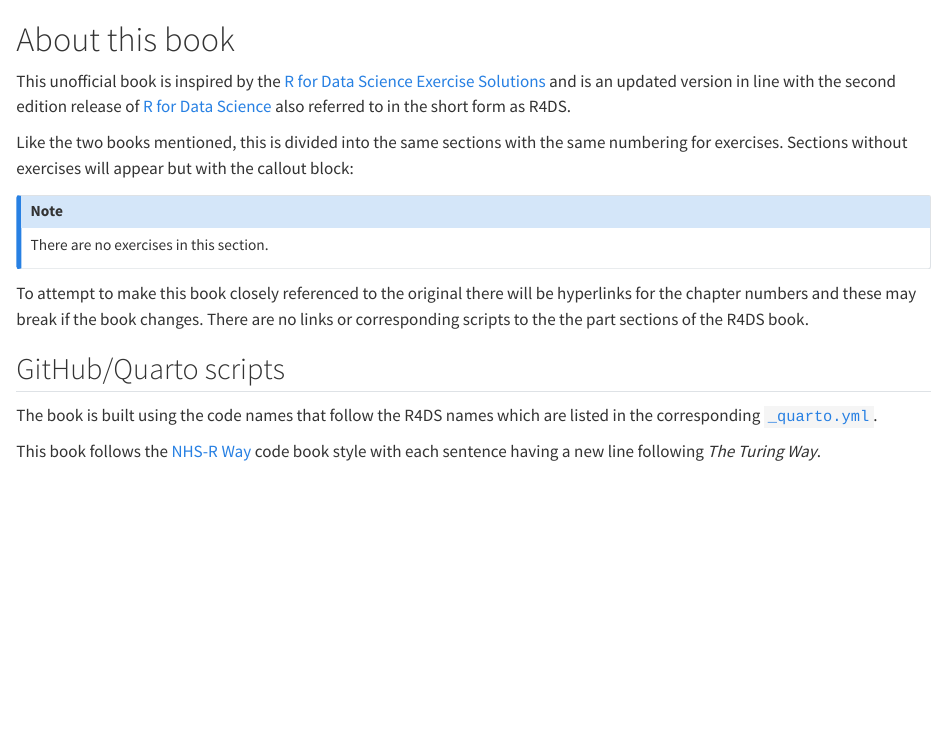
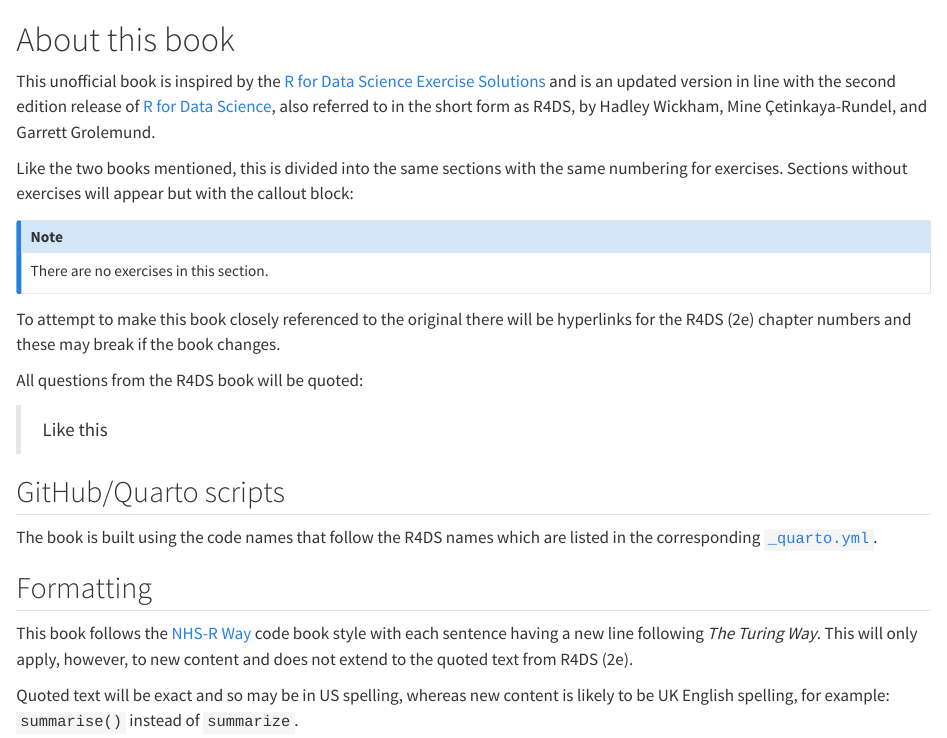
Before and after one commit to nhs-r-community/r4ds-ed2-exercise-solutions, a Quarto document (index.qmd): the page in a window 1100 px wide, from its top. Rendered offline with R 4.5, knitr and Pandoc in place of Quarto, with nearby package versions.

Commit message:
Clarified citation information relating to R4DS

```diff
--- a/_quarto.yml
+++ b/_quarto.yml
@@ -12,7 +12,7 @@
     - references.qmd
   page-footer:
     left: |
-      R for Data Science (2e) https://r4ds.hadley.nz/
+      Based on the content from R for Data Science (2e) https://r4ds.hadley.nz/
     right: |
       This unofficial book was built with <a href="https://quarto.org/">Quarto</a>.
   repo-url: https://github.com/nhs-r-community/r4ds-ed2-exercise-solutions
--- a/index.qmd
+++ b/index.qmd
@@ -1,20 +1,27 @@
 # About this book
 
-This unofficial book is inspired by the [R for Data Science Exercise Solutions](https://jrnold.github.io/r4ds-exercise-solutions/) and is an updated version in line with the second edition release of [R for Data Science](https://r4ds.hadley.nz/) also referred to in the short form as R4DS.
+This unofficial book is inspired by the [R for Data Science Exercise Solutions](https://jrnold.github.io/r4ds-exercise-solutions/) and is an updated version in line with the second edition release of [R for Data Science](https://r4ds.hadley.nz/), also referred to in the short form as R4DS, by Hadley Wickham, Mine Çetinkaya-Rundel, and Garrett Grolemund.
 
 Like the two books mentioned, this is divided into the same sections with the same numbering for exercises.
 Sections without exercises will appear but with the callout block:
-
 
 ::: {.callout-note}
 There are no exercises in this section.
 :::
 
-To attempt to make this book closely referenced to the original there will be hyperlinks for the chapter numbers and these may break if the book changes.
-There are no links or corresponding scripts to the the part sections of the R4DS book.
+To attempt to make this book closely referenced to the original there will be hyperlinks for the R4DS (2e) chapter numbers and these may break if the book changes.
+
+All questions from the R4DS book will be quoted:
+
+> Like this
 
 ## GitHub/Quarto scripts
 
 The book is built using the code names that follow the R4DS names which are listed in the corresponding [`_quarto.yml`](https://github.com/hadley/r4ds/blob/main/_quarto.yml).
 
+## Formatting
+
 This book follows the [NHS-R Way](https://nhs-r-community.github.io/NHSR-way/community-handbook.html) code book style with each sentence having a new line following _The Turing Way_.
+This will only apply, however, to new content and does not extend to the quoted text from R4DS (2e).
+
+Quoted text will be exact and so may be in US spelling, whereas new content is likely to be UK English spelling, for example: `summarise()` instead of `summarize`.
```
Also changed, not shown: data-visualize.qmd (+5 -2 lines).
